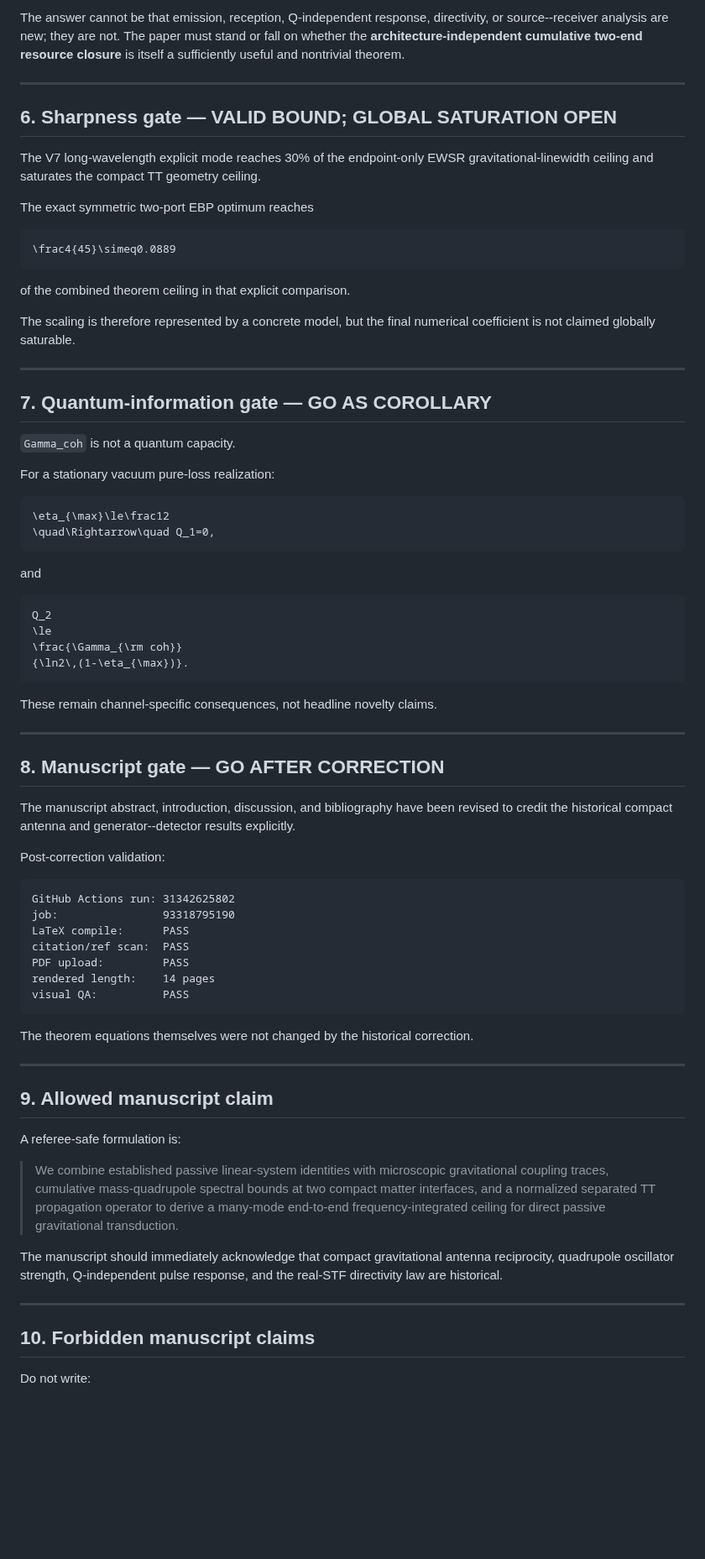
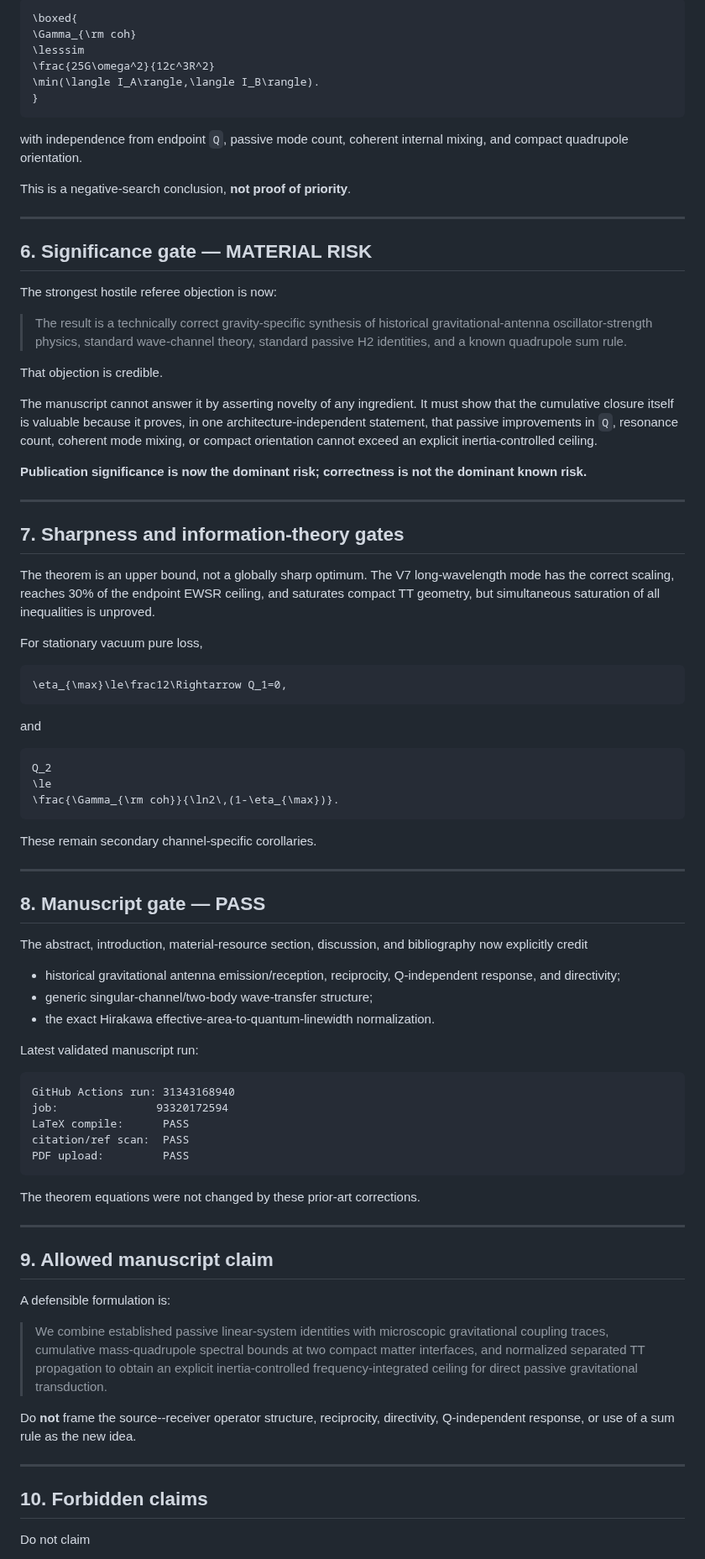
Before and after one commit to Kajin-0/gedanken, a Markdown page: experiments/02-passive-gravitational-throughput/PUBLICATION_GO_NO_GO.md, the part around one of its changes. Shown at 84% size. Rendered like a GitHub page; blank space fills up the shorter version.

````diff
--- a/experiments/02-passive-gravitational-throughput/PUBLICATION_GO_NO_GO.md
+++ b/experiments/02-passive-gravitational-throughput/PUBLICATION_GO_NO_GO.md
@@ -177,33 +160,41 @@ This is a real publication risk.
 
-The answer cannot be that emission, reception, Q-independent response, directivity, or source--receiver analysis are new; they are not. The paper must stand or fall on whether the **architecture-independent cumulative two-end resource closure** is itself a sufficiently useful and nontrivial theorem.
+```math
+\boxed{
+\Gamma_{\rm coh}
+\lesssim
+\frac{25G\omega^2}{12c^3R^2}
+\min(\langle I_A\rangle,\langle I_B\rangle).
+}
+```
+
+with independence from endpoint `Q`, passive mode count, coherent internal mixing, and compact quadrupole orientation.
+
+This is a negative-search conclusion, **not proof of priority**.
 
 ---
 
-## 6. Sharpness gate — VALID BOUND; GLOBAL SATURATION OPEN
+## 6. Significance gate — MATERIAL RISK
 
-The V7 long-wavelength explicit mode reaches 30% of the endpoint-only EWSR gravitational-linewidth ceiling and saturates the compact TT geometry ceiling.
+The strongest hostile referee objection is now:
 
-The exact symmetric two-port EBP optimum reaches
+> The result is a technically correct gravity-specific synthesis of historical gravitational-antenna oscillator-strength physics, standard wave-channel theory, standard passive H2 identities, and a known quadrupole sum rule.
 
-```math
-\frac4{45}\simeq0.0889
-```
+That objection is credible.
 
-of the combined theorem ceiling in that explicit comparison.
+The manuscript cannot answer it by asserting novelty of any ingredient. It must show that the cumulative closure itself is valuable because it proves, in one architecture-independent statement, that passive improvements in `Q`, resonance count, coherent mode mixing, or compact orientation cannot exceed an explicit inertia-controlled ceiling.
 
-The scaling is therefore represented by a concrete model, but the final numerical coefficient is not claimed globally saturable.
+**Publication significance is now the dominant risk; correctness is not the dominant known risk.**
 
 ---
 
-## 7. Quantum-information gate — GO AS COROLLARY
+## 7. Sharpness and information-theory gates
 
-`Gamma_coh` is not a quantum capacity.
+The theorem is an upper bound, not a globally sharp optimum. The V7 long-wavelength mode has the correct scaling, reaches 30% of the endpoint EWSR ceiling, and saturates compact TT geometry, but simultaneous saturation of all inequalities is unproved.
 
-For a stationary vacuum pure-loss realization:
+For stationary vacuum pure loss,
 
 ```math
-\eta_{\max}\le\frac12
-\quad\Rightarrow\quad Q_1=0,
+\eta_{\max}\le\frac12\Rightarrow Q_1=0,
 ```
 
 and
@@ -211,45 +202,46 @@ and
 ```math
 Q_2
 \le
-\frac{\Gamma_{\rm coh}}
-{\ln2\,(1-\eta_{\max})}.
+\frac{\Gamma_{\rm coh}}{\ln2\,(1-\eta_{\max})}.
 ```
 
-These remain channel-specific consequences, not headline novelty claims.
+These remain secondary channel-specific corollaries.
 
 ---
 
-## 8. Manuscript gate — GO AFTER CORRECTION
+## 8. Manuscript gate — PASS
 
-The manuscript abstract, introduction, discussion, and bibliography have been revised to credit the historical compact antenna and generator--detector results explicitly.
+The abstract, introduction, material-resource section, discussion, and bibliography now explicitly credit
 
-Post-correction validation:
+- historical gravitational antenna emission/reception, reciprocity, Q-independent response, and directivity;
+- generic singular-channel/two-body wave-transfer structure;
+- the exact Hirakawa effective-area-to-quantum-linewidth normalization.
+
+Latest validated manuscript run:
 
 ```text
-GitHub Actions run: 31342625802
-job:                93318795190
+GitHub Actions run: 31343168940
+job:               93320172594
 LaTeX compile:      PASS
 citation/ref scan:  PASS
 PDF upload:         PASS
-rendered length:    14 pages
-visual QA:          PASS
 ```
 
-The theorem equations themselves were not changed by the historical correction.
+The theorem equations were not changed by these prior-art corrections.
 
 ---
 
 ## 9. Allowed manuscript claim
 
-A referee-safe formulation is:
+A defensible formulation is:
 
-> We combine established passive linear-system identities with microscopic gravitational coupling traces, cumulative mass-quadrupole spectral bounds at two compact matter interfaces, and a normalized separated TT propagation operator to derive a many-mode end-to-end frequency-integrated ceiling for direct passive gravitational transduction.
+> We combine established passive linear-system identities with microscopic gravitational coupling traces, cumulative mass-quadrupole spectral bounds at two compact matter interfaces, and normalized separated TT propagation to obtain an explicit inertia-controlled frequency-integrated ceiling for direct passive gravitational transduction.
 
-The manuscript should immediately acknowledge that compact gravitational antenna reciprocity, quadrupole oscillator strength, Q-independent pulse response, and the real-STF directivity law are historical.
+Do **not** frame the source--receiver operator structure, reciprocity, directivity, Q-independent response, or use of a sum rule as the new idea.
 
 ---
 
-## 10. Forbidden manuscript claims
+## 10. Forbidden claims
 
-Do not write:
+Do not claim
 
````
Also changed, not shown: other parts of experiments/02-passive-gravitational-throughput/PUBLICATION_GO_NO_GO.md (+107 -124 lines).
